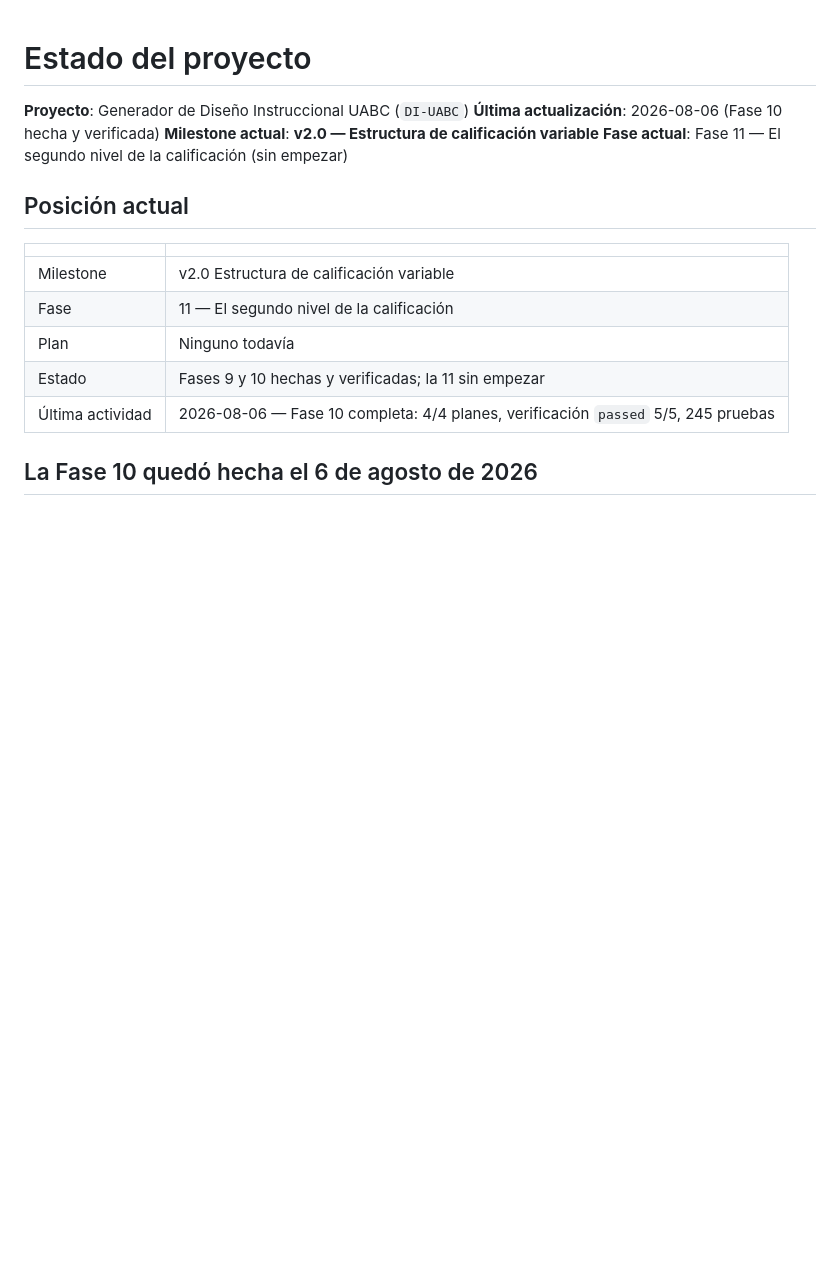
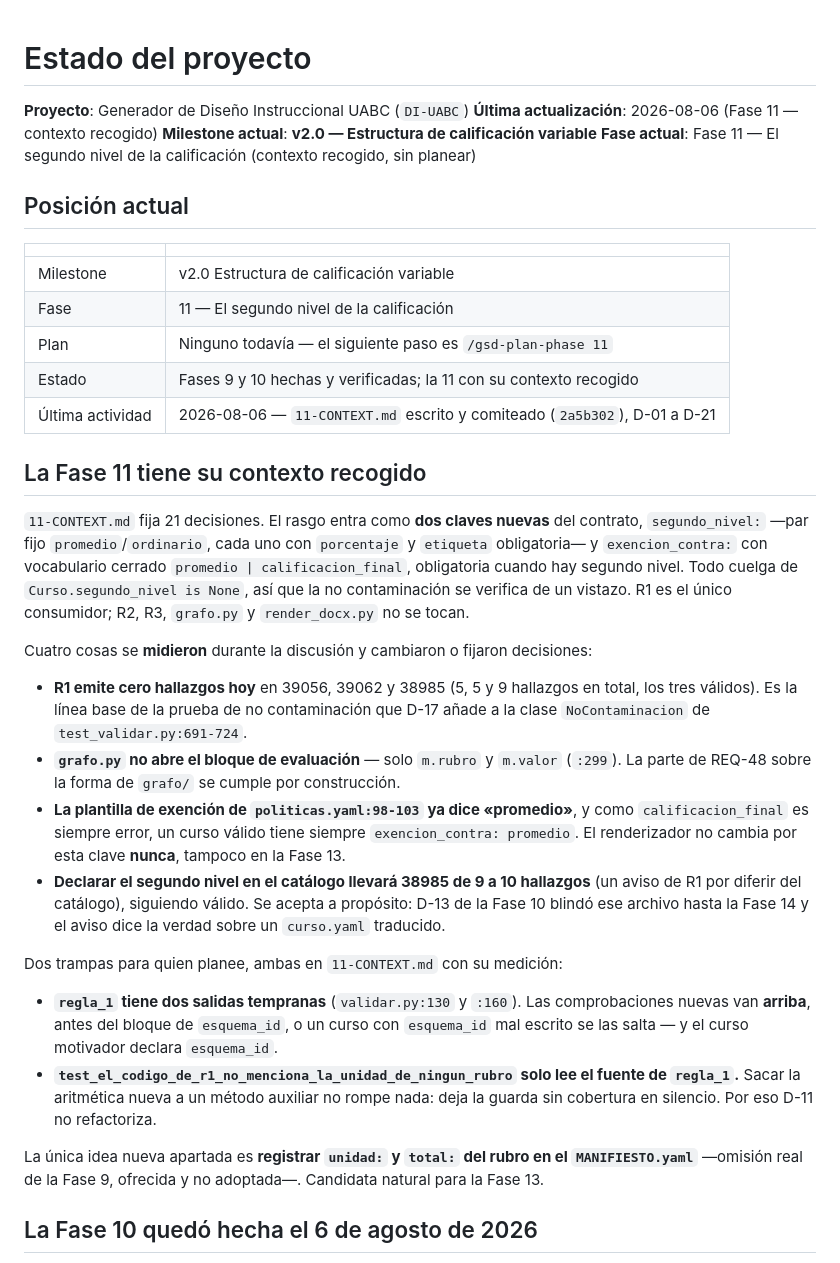
Before and after one commit to AdrianAguinaga/di-uabc, a Markdown page: .planning/STATE.md, the part around the change. Rendered like a GitHub page; blank space fills up the shorter version.

Commit message:
docs(state): la Fase 11 tiene su contexto recogido
Co-Authored-By: Claude Opus 5 <noreply@anthropic.com>

```diff
--- a/.planning/STATE.md
+++ b/.planning/STATE.md
@@ -1,9 +1,9 @@
 # Estado del proyecto
 
 **Proyecto**: Generador de Diseño Instruccional UABC (`DI-UABC`)
-**Última actualización**: 2026-08-06 (Fase 10 hecha y verificada)
+**Última actualización**: 2026-08-06 (Fase 11 — contexto recogido)
 **Milestone actual**: **v2.0 — Estructura de calificación variable**
-**Fase actual**: Fase 11 — El segundo nivel de la calificación (sin empezar)
+**Fase actual**: Fase 11 — El segundo nivel de la calificación (contexto recogido, sin planear)
 
 ## Posición actual
 
@@ -11,9 +11,44 @@
 |---|---|
 | Milestone | v2.0 Estructura de calificación variable |
 | Fase | 11 — El segundo nivel de la calificación |
-| Plan | Ninguno todavía |
-| Estado | Fases 9 y 10 hechas y verificadas; la 11 sin empezar |
-| Última actividad | 2026-08-06 — Fase 10 completa: 4/4 planes, verificación `passed` 5/5, 245 pruebas |
+| Plan | Ninguno todavía — el siguiente paso es `/gsd-plan-phase 11` |
+| Estado | Fases 9 y 10 hechas y verificadas; la 11 con su contexto recogido |
+| Última actividad | 2026-08-06 — `11-CONTEXT.md` escrito y comiteado (`2a5b302`), D-01 a D-21 |
+
+## La Fase 11 tiene su contexto recogido
+
+`11-CONTEXT.md` fija 21 decisiones. El rasgo entra como **dos claves nuevas** del contrato,
+`segundo_nivel:` —par fijo `promedio`/`ordinario`, cada uno con `porcentaje` y `etiqueta`
+obligatoria— y `exencion_contra:` con vocabulario cerrado `promedio | calificacion_final`,
+obligatoria cuando hay segundo nivel. Todo cuelga de `Curso.segundo_nivel is None`, así que la no
+contaminación se verifica de un vistazo. R1 es el único consumidor; R2, R3, `grafo.py` y
+`render_docx.py` no se tocan.
+
+Cuatro cosas se **midieron** durante la discusión y cambiaron o fijaron decisiones:
+
+- **R1 emite cero hallazgos hoy** en 39056, 39062 y 38985 (5, 5 y 9 hallazgos en total, los tres
+  válidos). Es la línea base de la prueba de no contaminación que D-17 añade a la clase
+  `NoContaminacion` de `test_validar.py:691-724`.
+- **`grafo.py` no abre el bloque de evaluación** — solo `m.rubro` y `m.valor` (`:299`). La parte de
+  REQ-48 sobre la forma de `grafo/` se cumple por construcción.
+- **La plantilla de exención de `politicas.yaml:98-103` ya dice «promedio»**, y como
+  `calificacion_final` es siempre error, un curso válido tiene siempre `exencion_contra: promedio`.
+  El renderizador no cambia por esta clave **nunca**, tampoco en la Fase 13.
+- **Declarar el segundo nivel en el catálogo llevará 38985 de 9 a 10 hallazgos** (un aviso de R1 por
+  diferir del catálogo), siguiendo válido. Se acepta a propósito: D-13 de la Fase 10 blindó ese
+  archivo hasta la Fase 14 y el aviso dice la verdad sobre un `curso.yaml` traducido.
+
+Dos trampas para quien planee, ambas en `11-CONTEXT.md` con su medición:
+
+- **`regla_1` tiene dos salidas tempranas** (`validar.py:130` y `:160`). Las comprobaciones nuevas
+  van **arriba**, antes del bloque de `esquema_id`, o un curso con `esquema_id` mal escrito se las
+  salta — y el curso motivador declara `esquema_id`.
+- **`test_el_codigo_de_r1_no_menciona_la_unidad_de_ningun_rubro` solo lee el fuente de `regla_1`.**
+  Sacar la aritmética nueva a un método auxiliar no rompe nada: deja la guarda sin cobertura en
+  silencio. Por eso D-11 no refactoriza.
+
+La única idea nueva apartada es **registrar `unidad:` y `total:` del rubro en el `MANIFIESTO.yaml`**
+—omisión real de la Fase 9, ofrecida y no adoptada—. Candidata natural para la Fase 13.
 
 ## La Fase 10 quedó hecha el 6 de agosto de 2026
 
```
